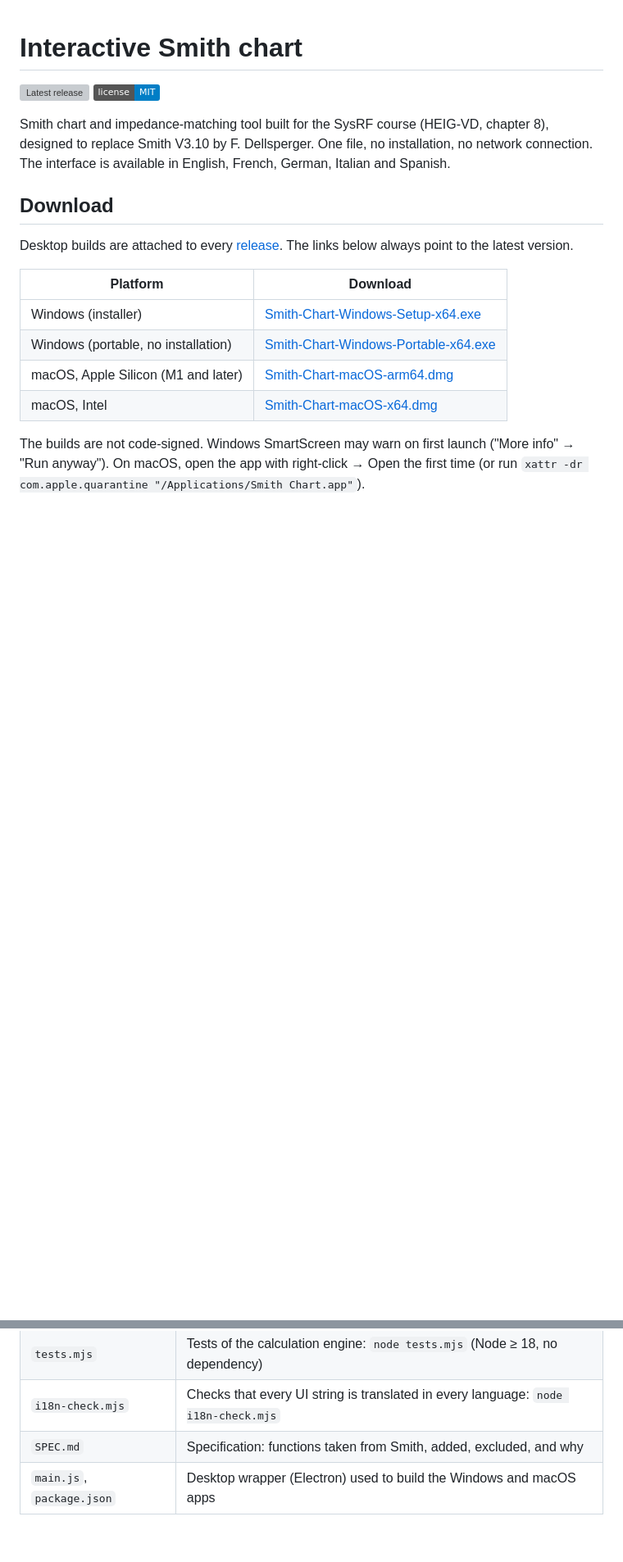
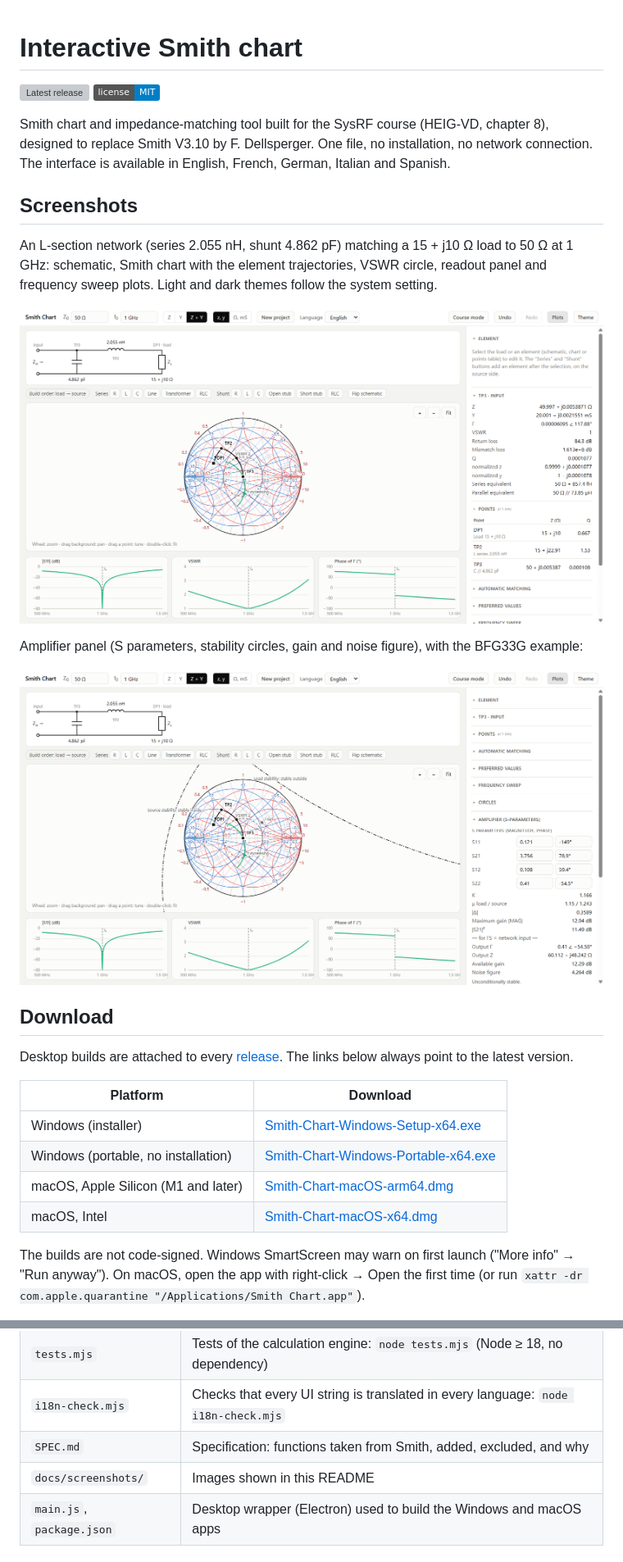
Before and after one commit to blatti-thomas/smith-chart, a Markdown page: README.md, 2 parts joined by grey strips. Shown at 82% size. Drawn GitHub-style; pictures changed too: docs/screenshots/amplifier-light.png (added), docs/screenshots/main-light.png (added); badges without logos; blank space fills up the shorter version; grey boxes are pictures that could not be loaded.

Commit message:
docs: add screenshots to README
Light and dark captures of the main view and the amplifier panel, switched
with a picture element according to the viewer's theme.

```diff
--- a/README.md
+++ b/README.md
@@ -6,6 +6,28 @@
 Smith chart and impedance-matching tool built for the SysRF course (HEIG-VD, chapter 8), designed to
 replace Smith V3.10 by F. Dellsperger. One file, no installation, no network connection.
 The interface is available in English, French, German, Italian and Spanish.
+
+## Screenshots
+
+An L-section network (series 2.055 nH, shunt 4.862 pF) matching a 15 + j10 Ω load to 50 Ω at 1 GHz: schematic,
+Smith chart with the element trajectories, VSWR circle, readout panel and frequency sweep plots.
+Light and dark themes follow the system setting.
+
+<p align="center">
+  <picture>
+    <source media="(prefers-color-scheme: dark)" srcset="docs/screenshots/main-dark.png">
+    <img src="docs/screenshots/main-light.png" alt="Smith Chart: L-section matching network, Smith chart and frequency sweep plots" width="900">
+  </picture>
+</p>
+
+Amplifier panel (S parameters, stability circles, gain and noise figure), with the BFG33G example:
+
+<p align="center">
+  <picture>
+    <source media="(prefers-color-scheme: dark)" srcset="docs/screenshots/amplifier-dark.png">
+    <img src="docs/screenshots/amplifier-light.png" alt="Smith Chart: amplifier panel with stability circles on the chart" width="900">
+  </picture>
+</p>
 
 ## Download
 
@@ -33,6 +55,7 @@ You can also skip the installer: download the repository and open `index.html` i
 | `tests.mjs` | Tests of the calculation engine: `node tests.mjs` (Node ≥ 18, no dependency) |
 | `i18n-check.mjs` | Checks that every UI string is translated in every language: `node i18n-check.mjs` |
 | `SPEC.md` | Specification: functions taken from Smith, added, excluded, and why |
+| `docs/screenshots/` | Images shown in this README |
 | `main.js`, `package.json` | Desktop wrapper (Electron) used to build the Windows and macOS apps |
 
 ## Usage
```
Also changed, not shown: docs/screenshots/amplifier-dark.png (added), docs/screenshots/main-dark.png (added).
